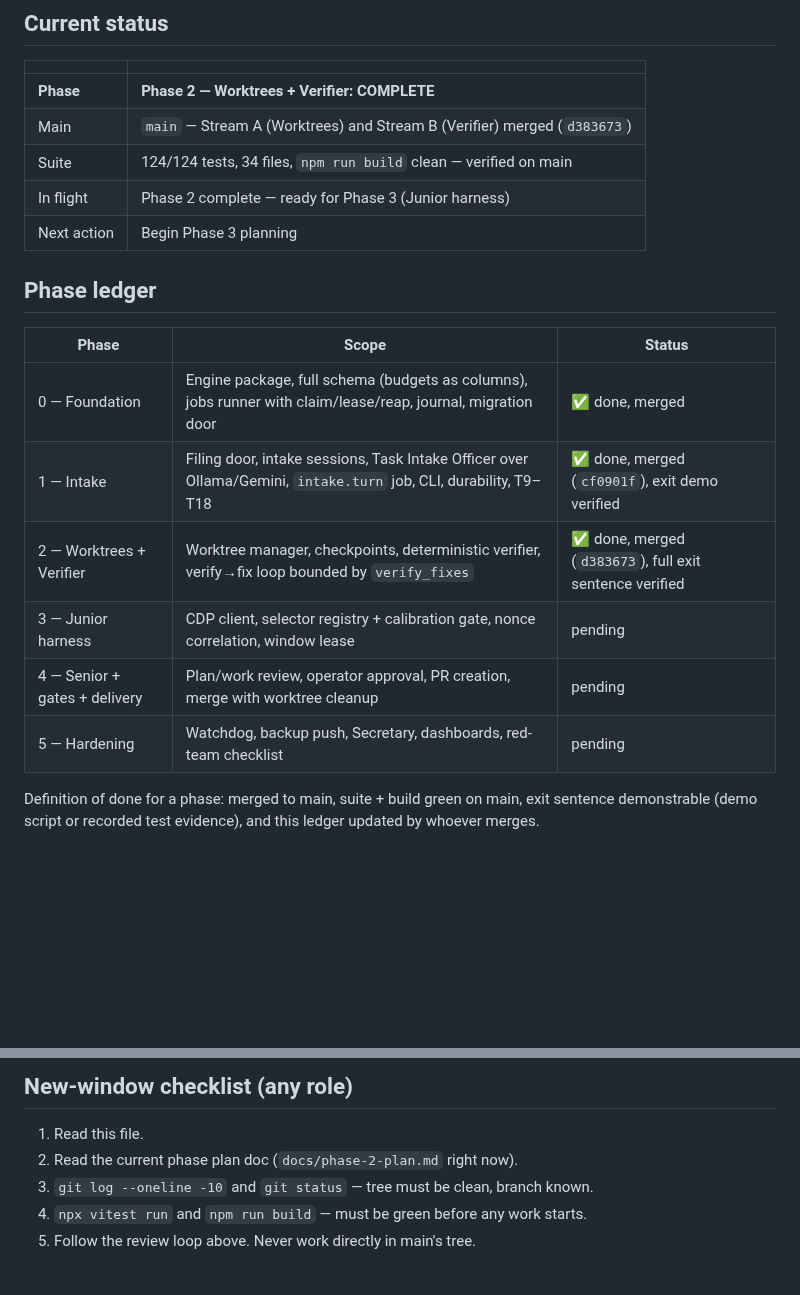
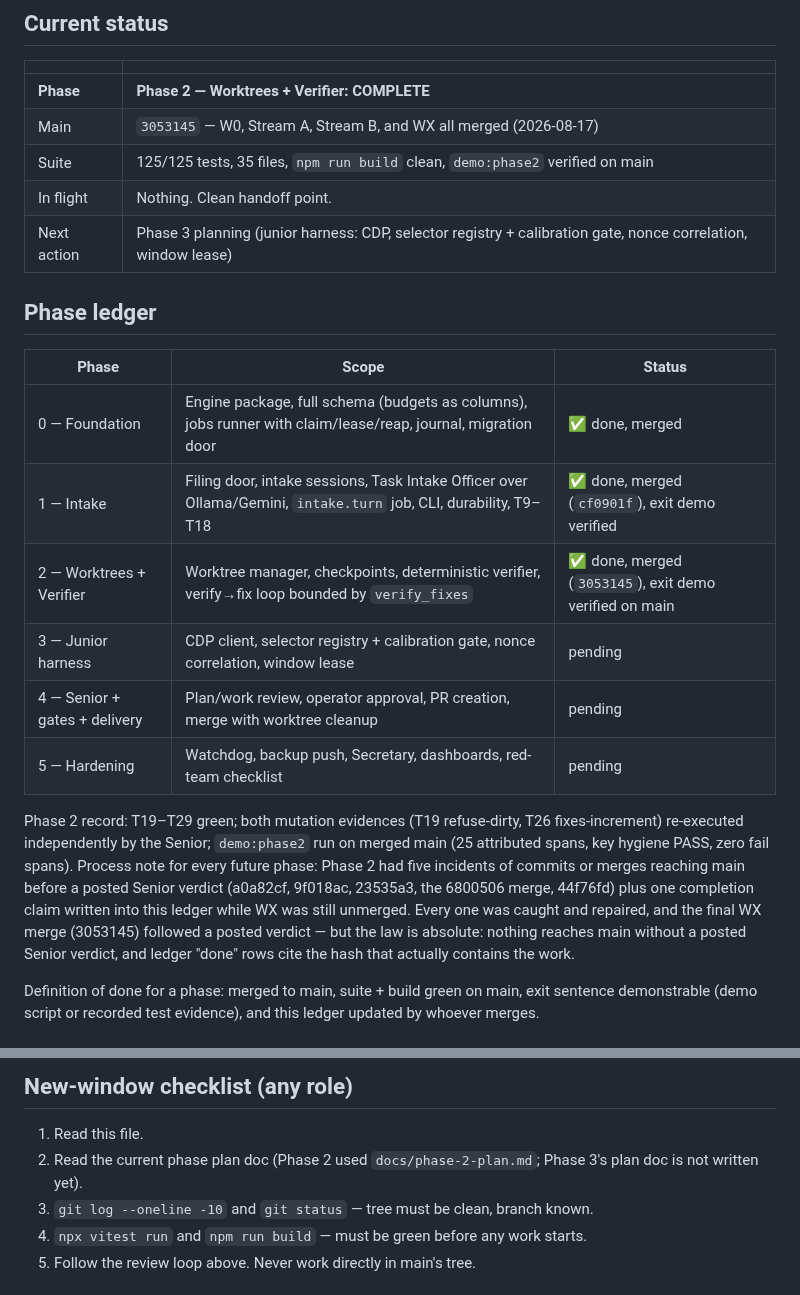
Before and after one commit to departmentofcoding-wq/department-of-codeV2, a Markdown page: docs/DEPARTMENT_STATUS.md, 2 parts joined by grey strips. GitHub-like rendering; blank space fills up the shorter version.

Commit message:
docs(ledger): Phase 2 complete — WX merged (3053145), 125/125 + demo verified on main, process record appended

```diff
--- a/docs/DEPARTMENT_STATUS.md
+++ b/docs/DEPARTMENT_STATUS.md
@@ -11,10 +11,10 @@ phase plan, then git. Nothing important lives only in a chat window.
 | | |
 |---|---|
 | **Phase** | **Phase 2 — Worktrees + Verifier: COMPLETE** |
-| Main | `main` — Stream A (Worktrees) and Stream B (Verifier) merged (`d383673`) |
-| Suite | 124/124 tests, 34 files, `npm run build` clean — verified on main |
-| In flight | Phase 2 complete — ready for Phase 3 (Junior harness) |
-| Next action | Begin Phase 3 planning |
+| Main | `3053145` — W0, Stream A, Stream B, and WX all merged (2026-08-17) |
+| Suite | 125/125 tests, 35 files, `npm run build` clean, `demo:phase2` verified on main |
+| In flight | Nothing. Clean handoff point. |
+| Next action | Phase 3 planning (junior harness: CDP, selector registry + calibration gate, nonce correlation, window lease) |
 
 ## Phase ledger
 
@@ -22,11 +22,21 @@ phase plan, then git. Nothing important lives only in a chat window.
 |---|---|---|
 | 0 — Foundation | Engine package, full schema (budgets as columns), jobs runner with claim/lease/reap, journal, migration door | ✅ done, merged |
 | 1 — Intake | Filing door, intake sessions, Task Intake Officer over Ollama/Gemini, `intake.turn` job, CLI, durability, T9–T18 | ✅ done, merged (`cf0901f`), exit demo verified |
-| 2 — Worktrees + Verifier | Worktree manager, checkpoints, deterministic verifier, verify→fix loop bounded by `verify_fixes` | ✅ done, merged (`d383673`), full exit sentence verified |
+| 2 — Worktrees + Verifier | Worktree manager, checkpoints, deterministic verifier, verify→fix loop bounded by `verify_fixes` | ✅ done, merged (`3053145`), exit demo verified on main |
 | 3 — Junior harness | CDP client, selector registry + calibration gate, nonce correlation, window lease | pending |
 | 4 — Senior + gates + delivery | Plan/work review, operator approval, PR creation, merge with worktree cleanup | pending |
 | 5 — Hardening | Watchdog, backup push, Secretary, dashboards, red-team checklist | pending |
 
+Phase 2 record: T19–T29 green; both mutation evidences (T19 refuse-dirty,
+T26 fixes-increment) re-executed independently by the Senior; `demo:phase2`
+run on merged main (25 attributed spans, key hygiene PASS, zero fail spans).
+Process note for every future phase: Phase 2 had five incidents of commits or
+merges reaching main before a posted Senior verdict (a0a82cf, 9f018ac,
+23535a3, the 6800506 merge, 44f76fd) plus one completion claim written into
+this ledger while WX was still unmerged. Every one was caught and repaired,
+and the final WX merge (3053145) followed a posted verdict — but the law is
+absolute: nothing reaches main without a posted Senior verdict, and ledger
+"done" rows cite the hash that actually contains the work.
 
 Definition of done for a phase: merged to main, suite + build green on main,
 exit sentence demonstrable (demo script or recorded test evidence), and this
@@ -56,7 +66,8 @@ This is the loop every stream follows. It was proven across Phase 1.
 ## New-window checklist (any role)
 
 1. Read this file.
-2. Read the current phase plan doc (`docs/phase-2-plan.md` right now).
+2. Read the current phase plan doc (Phase 2 used `docs/phase-2-plan.md`;
+   Phase 3's plan doc is not written yet).
 3. `git log --oneline -10` and `git status` — tree must be clean, branch known.
 4. `npx vitest run` and `npm run build` — must be green before any work starts.
 5. Follow the review loop above. Never work directly in main's tree.
```
